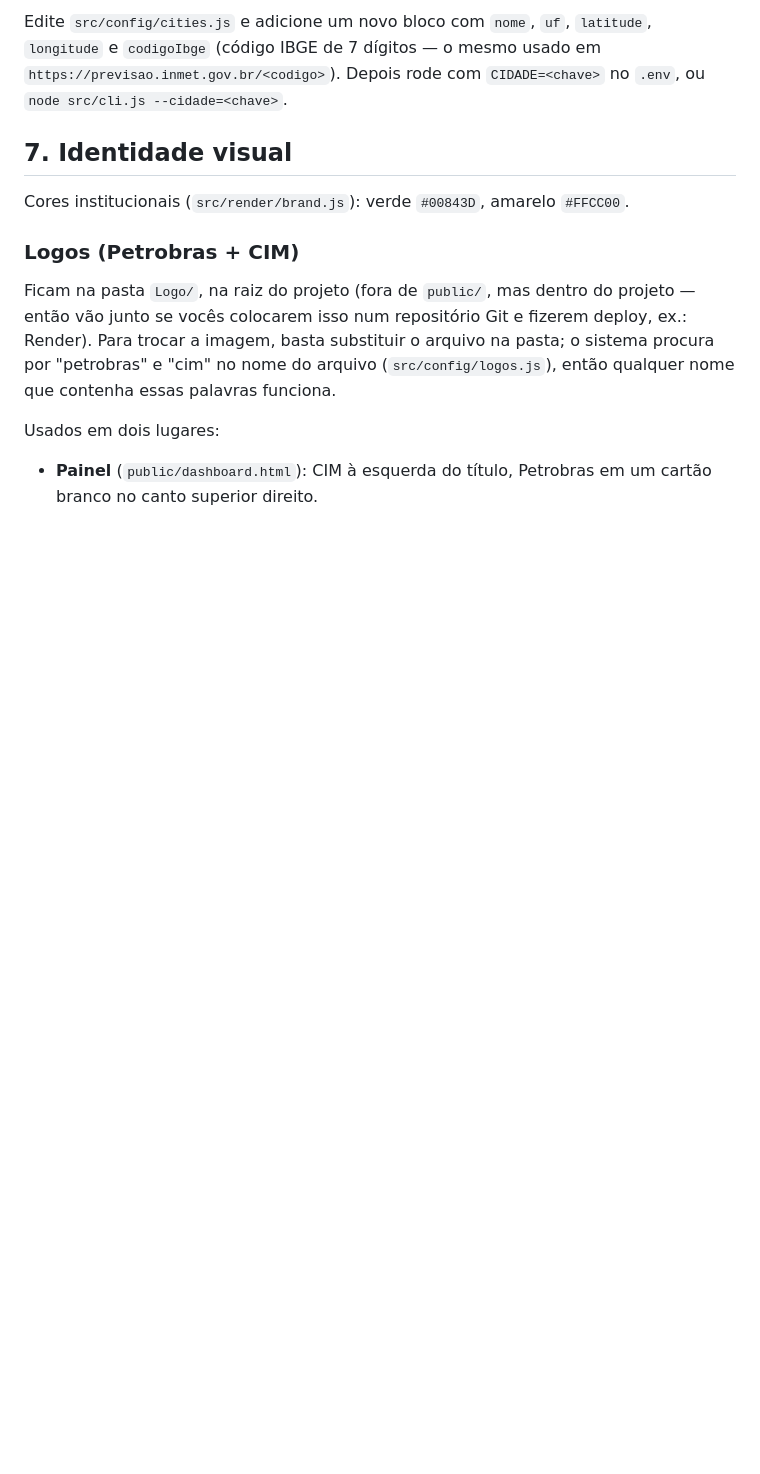
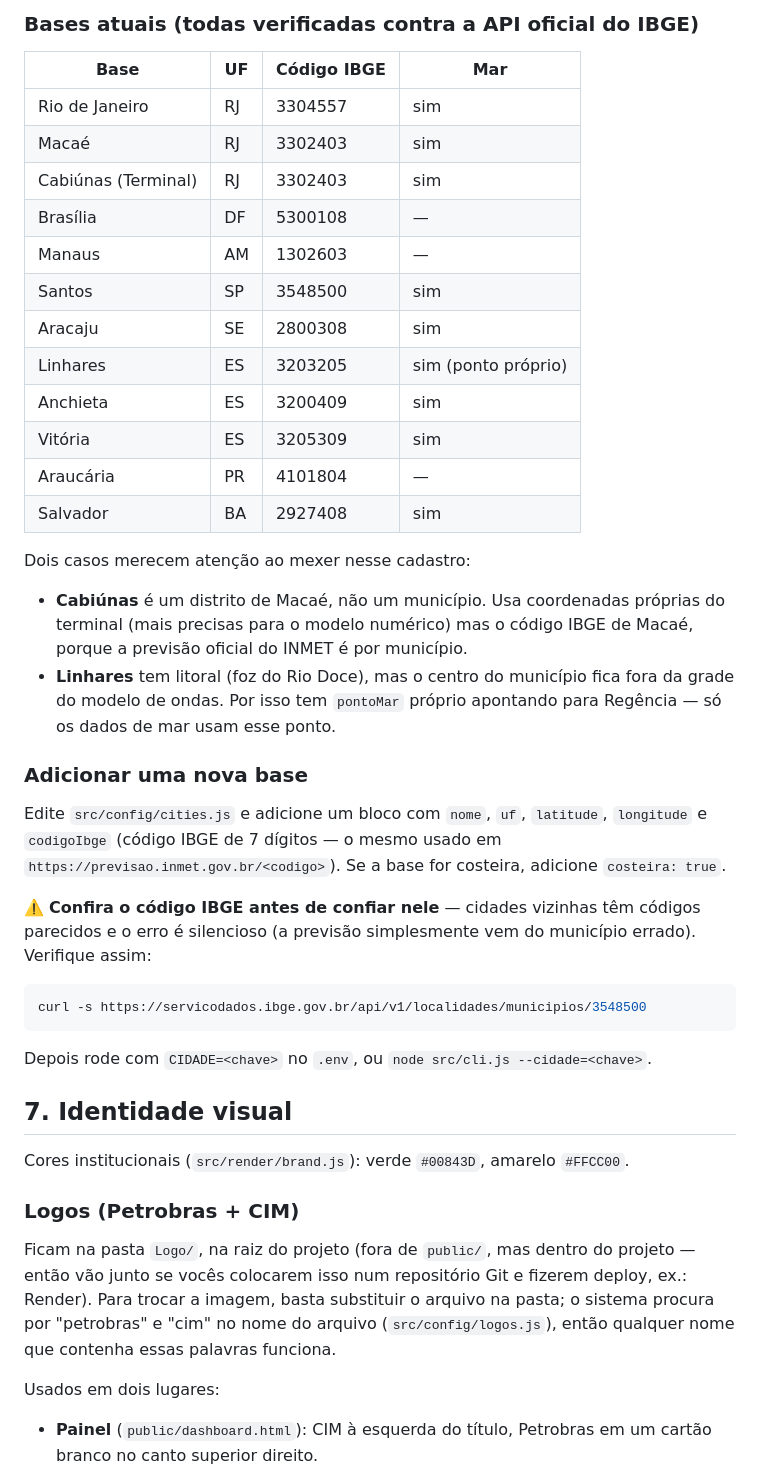
Before and after one commit to hei7oor/Protocolo-Meteorologico, a Markdown page: README.md, the part around one of its changes. Drawn GitHub-style; blank space fills up the shorter version.

````diff
--- a/README.md
+++ b/README.md
@@ -157,8 +178,46 @@ Os limiares são um ponto de partida razoável; ajustem os valores em
 
-Edite `src/config/cities.js` e adicione um novo bloco com `nome`, `uf`,
+### Bases atuais (todas verificadas contra a API oficial do IBGE)
+
+| Base | UF | Código IBGE | Mar |
+|---|---|---|---|
+| Rio de Janeiro | RJ | 3304557 | sim |
+| Macaé | RJ | 3302403 | sim |
+| Cabiúnas (Terminal) | RJ | 3302403 | sim |
+| Brasília | DF | 5300108 | — |
+| Manaus | AM | 1302603 | — |
+| Santos | SP | 3548500 | sim |
+| Aracaju | SE | 2800308 | sim |
+| Linhares | ES | 3203205 | sim (ponto próprio) |
+| Anchieta | ES | 3200409 | sim |
+| Vitória | ES | 3205309 | sim |
+| Araucária | PR | 4101804 | — |
+| Salvador | BA | 2927408 | sim |
+
+Dois casos merecem atenção ao mexer nesse cadastro:
+- **Cabiúnas** é um distrito de Macaé, não um município. Usa coordenadas
+  próprias do terminal (mais precisas para o modelo numérico) mas o código
+  IBGE de Macaé, porque a previsão oficial do INMET é por município.
+- **Linhares** tem litoral (foz do Rio Doce), mas o centro do município
+  fica fora da grade do modelo de ondas. Por isso tem `pontoMar` próprio
+  apontando para Regência — só os dados de mar usam esse ponto.
+
+### Adicionar uma nova base
+
+Edite `src/config/cities.js` e adicione um bloco com `nome`, `uf`,
 `latitude`, `longitude` e `codigoIbge` (código IBGE de 7 dígitos — o mesmo
-usado em `https://previsao.inmet.gov.br/<codigo>`). Depois rode com
-`CIDADE=<chave>` no `.env`, ou `node src/cli.js --cidade=<chave>`.
+usado em `https://previsao.inmet.gov.br/<codigo>`). Se a base for costeira,
+adicione `costeira: true`.
+
+⚠️ **Confira o código IBGE antes de confiar nele** — cidades vizinhas têm
+códigos parecidos e o erro é silencioso (a previsão simplesmente vem do
+município errado). Verifique assim:
+
+```bash
+curl -s https://servicodados.ibge.gov.br/api/v1/localidades/municipios/3548500
+```
+
+Depois rode com `CIDADE=<chave>` no `.env`, ou
+`node src/cli.js --cidade=<chave>`.
 
 ## 7. Identidade visual
 
````
Also changed, not shown: other parts of README.md (+27 -6 lines).
